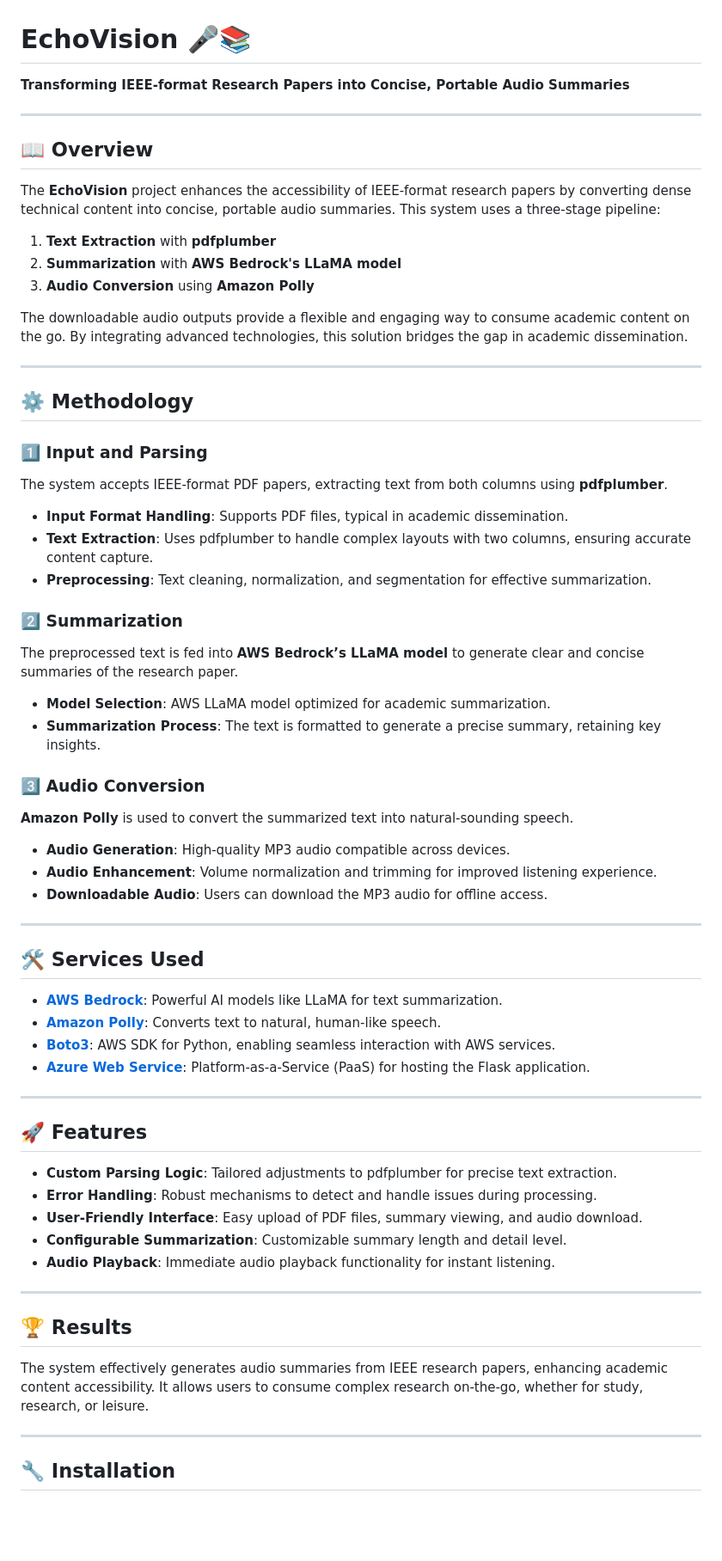
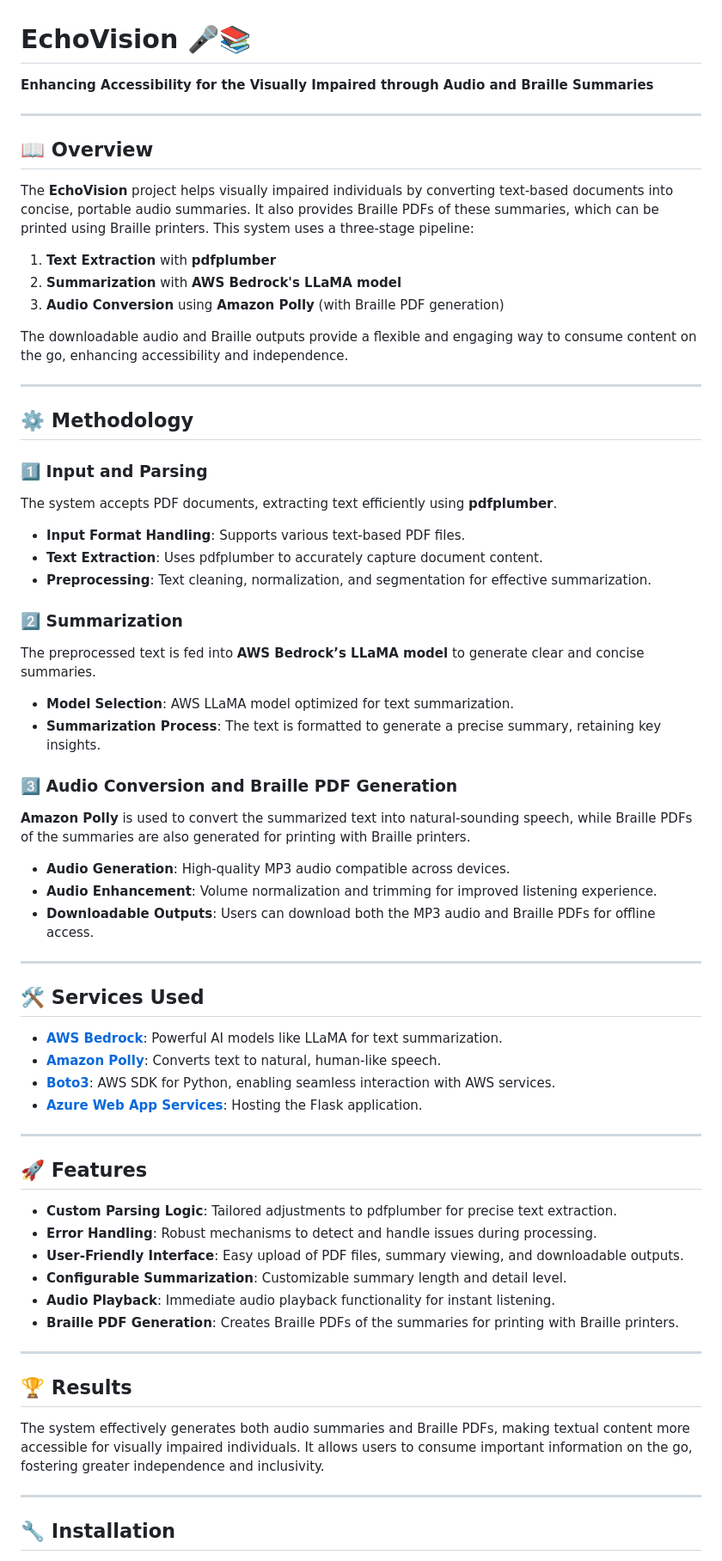
Before and after one commit to aiyyappann/EchoVision, a Markdown page: README.md, the part around the change. Shown: that part at 86% size. Rendered like a GitHub page; blank space fills up the shorter version.

Commit message:
Update README.md
updated1

```diff
--- a/README.md
+++ b/README.md
@@ -1,41 +1,41 @@
 # EchoVision 🎤📚
 
-**Transforming IEEE-format Research Papers into Concise, Portable Audio Summaries**
+**Enhancing Accessibility for the Visually Impaired through Audio and Braille Summaries**
 
 ---
 
 ## 📖 Overview
 
-The **EchoVision** project enhances the accessibility of IEEE-format research papers by converting dense technical content into concise, portable audio summaries. This system uses a three-stage pipeline:
+The **EchoVision** project helps visually impaired individuals by converting text-based documents into concise, portable audio summaries. It also provides Braille PDFs of these summaries, which can be printed using Braille printers. This system uses a three-stage pipeline:
 1. **Text Extraction** with **pdfplumber**
 2. **Summarization** with **AWS Bedrock's LLaMA model**
-3. **Audio Conversion** using **Amazon Polly**
+3. **Audio Conversion** using **Amazon Polly** (with Braille PDF generation)
 
-The downloadable audio outputs provide a flexible and engaging way to consume academic content on the go. By integrating advanced technologies, this solution bridges the gap in academic dissemination.
+The downloadable audio and Braille outputs provide a flexible and engaging way to consume content on the go, enhancing accessibility and independence.
 
 ---
 
 ## ⚙️ Methodology
 
 ### 1️⃣ **Input and Parsing**
-The system accepts IEEE-format PDF papers, extracting text from both columns using **pdfplumber**.
+The system accepts PDF documents, extracting text efficiently using **pdfplumber**.
 
-- **Input Format Handling**: Supports PDF files, typical in academic dissemination.
-- **Text Extraction**: Uses pdfplumber to handle complex layouts with two columns, ensuring accurate content capture.
+- **Input Format Handling**: Supports various text-based PDF files.
+- **Text Extraction**: Uses pdfplumber to accurately capture document content.
 - **Preprocessing**: Text cleaning, normalization, and segmentation for effective summarization.
 
 ### 2️⃣ **Summarization**
-The preprocessed text is fed into **AWS Bedrock’s LLaMA model** to generate clear and concise summaries of the research paper.
+The preprocessed text is fed into **AWS Bedrock’s LLaMA model** to generate clear and concise summaries.
 
-- **Model Selection**: AWS LLaMA model optimized for academic summarization.
+- **Model Selection**: AWS LLaMA model optimized for text summarization.
 - **Summarization Process**: The text is formatted to generate a precise summary, retaining key insights.
 
-### 3️⃣ **Audio Conversion**
-**Amazon Polly** is used to convert the summarized text into natural-sounding speech.
+### 3️⃣ **Audio Conversion and Braille PDF Generation**
+**Amazon Polly** is used to convert the summarized text into natural-sounding speech, while Braille PDFs of the summaries are also generated for printing with Braille printers.
 
 - **Audio Generation**: High-quality MP3 audio compatible across devices.
 - **Audio Enhancement**: Volume normalization and trimming for improved listening experience.
-- **Downloadable Audio**: Users can download the MP3 audio for offline access.
+- **Downloadable Outputs**: Users can download both the MP3 audio and Braille PDFs for offline access.
 
 ---
 
@@ -44,7 +44,7 @@ The preprocessed text is fed into **AWS Bedrock’s LLaMA model** to generate cl
 - **[AWS Bedrock](https://aws.amazon.com/bedrock/)**: Powerful AI models like LLaMA for text summarization.
 - **[Amazon Polly](https://aws.amazon.com/polly/)**: Converts text to natural, human-like speech.
 - **[Boto3](https://boto3.amazonaws.com/)**: AWS SDK for Python, enabling seamless interaction with AWS services.
-- **[Azure Web Service](https://azure.microsoft.com/en-us/services/web-apps/)**: Platform-as-a-Service (PaaS) for hosting the Flask application.
+- **[Azure Web App Services](https://azure.microsoft.com/en-us/services/app-service/web/)**: Hosting the Flask application.
 
 ---
 
@@ -52,15 +52,16 @@ The preprocessed text is fed into **AWS Bedrock’s LLaMA model** to generate cl
 
 - **Custom Parsing Logic**: Tailored adjustments to pdfplumber for precise text extraction.
 - **Error Handling**: Robust mechanisms to detect and handle issues during processing.
-- **User-Friendly Interface**: Easy upload of PDF files, summary viewing, and audio download.
+- **User-Friendly Interface**: Easy upload of PDF files, summary viewing, and downloadable outputs.
 - **Configurable Summarization**: Customizable summary length and detail level.
 - **Audio Playback**: Immediate audio playback functionality for instant listening.
+- **Braille PDF Generation**: Creates Braille PDFs of the summaries for printing with Braille printers.
 
 ---
 
 ## 🏆 Results
 
-The system effectively generates audio summaries from IEEE research papers, enhancing academic content accessibility. It allows users to consume complex research on-the-go, whether for study, research, or leisure.
+The system effectively generates both audio summaries and Braille PDFs, making textual content more accessible for visually impaired individuals. It allows users to consume important information on the go, fostering greater independence and inclusivity.
 
 ---
 
```
